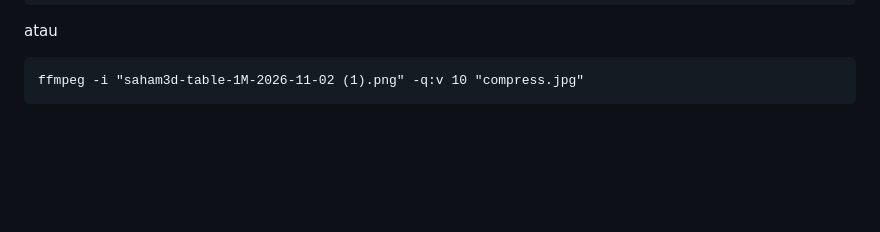
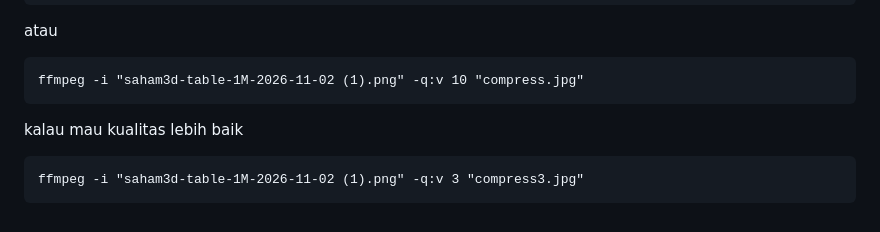
Before and after one commit to williamyaps/xioaming, a Markdown page: md/windows11.md, the part around the change. Drawn GitHub-style; blank space fills up the shorter version.

Commit message:
Add ffmpeg commands for image compression
Added ffmpeg commands for image compression with quality options.

````diff
--- a/md/windows11.md
+++ b/md/windows11.md
@@ -1461,3 +1461,8 @@ atau
 ```
 ffmpeg -i "saham3d-table-1M-2026-11-02 (1).png" -q:v 10 "compress.jpg"
 ```
+
+kalau mau kualitas lebih baik
+```
+ffmpeg -i "saham3d-table-1M-2026-11-02 (1).png" -q:v 3 "compress3.jpg"
+```
````
